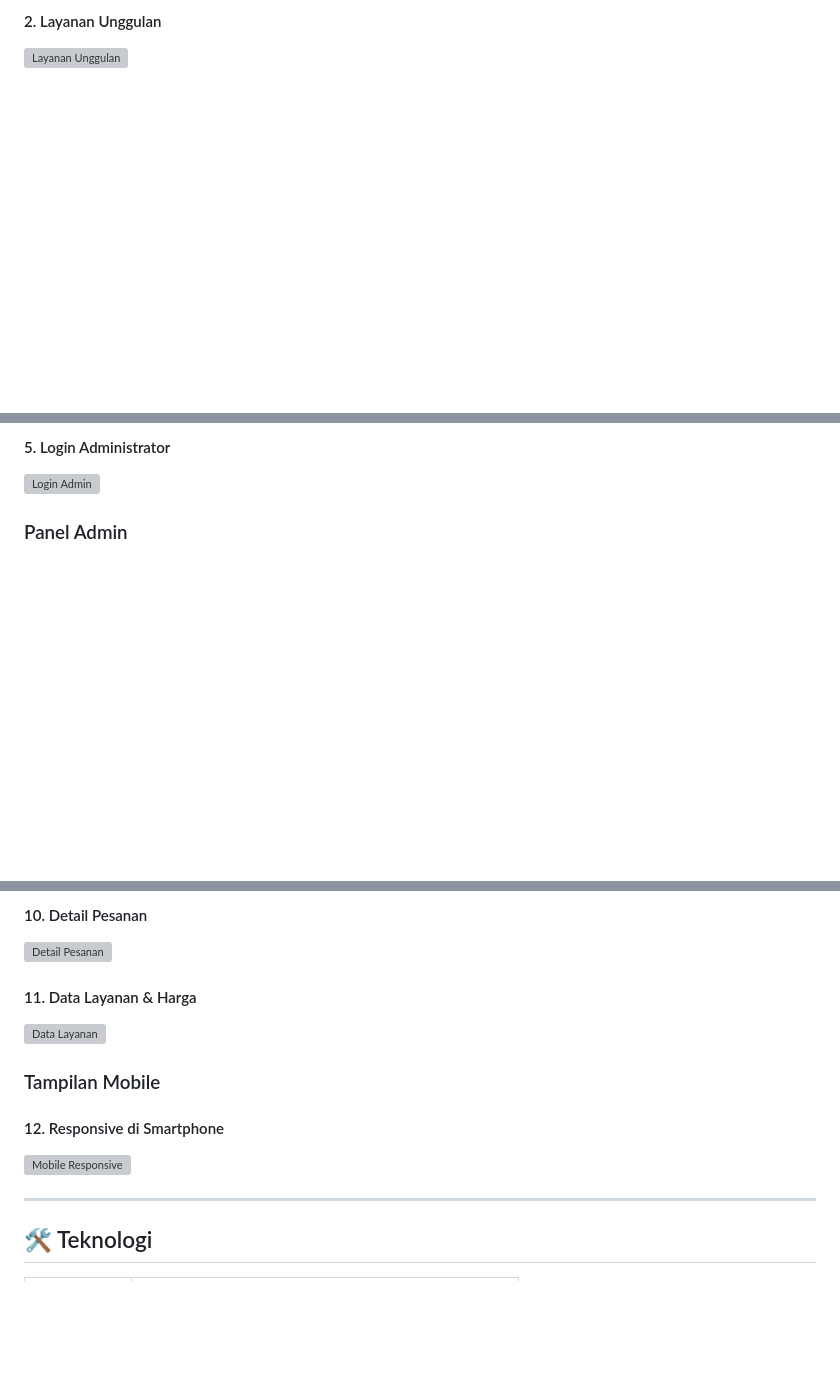
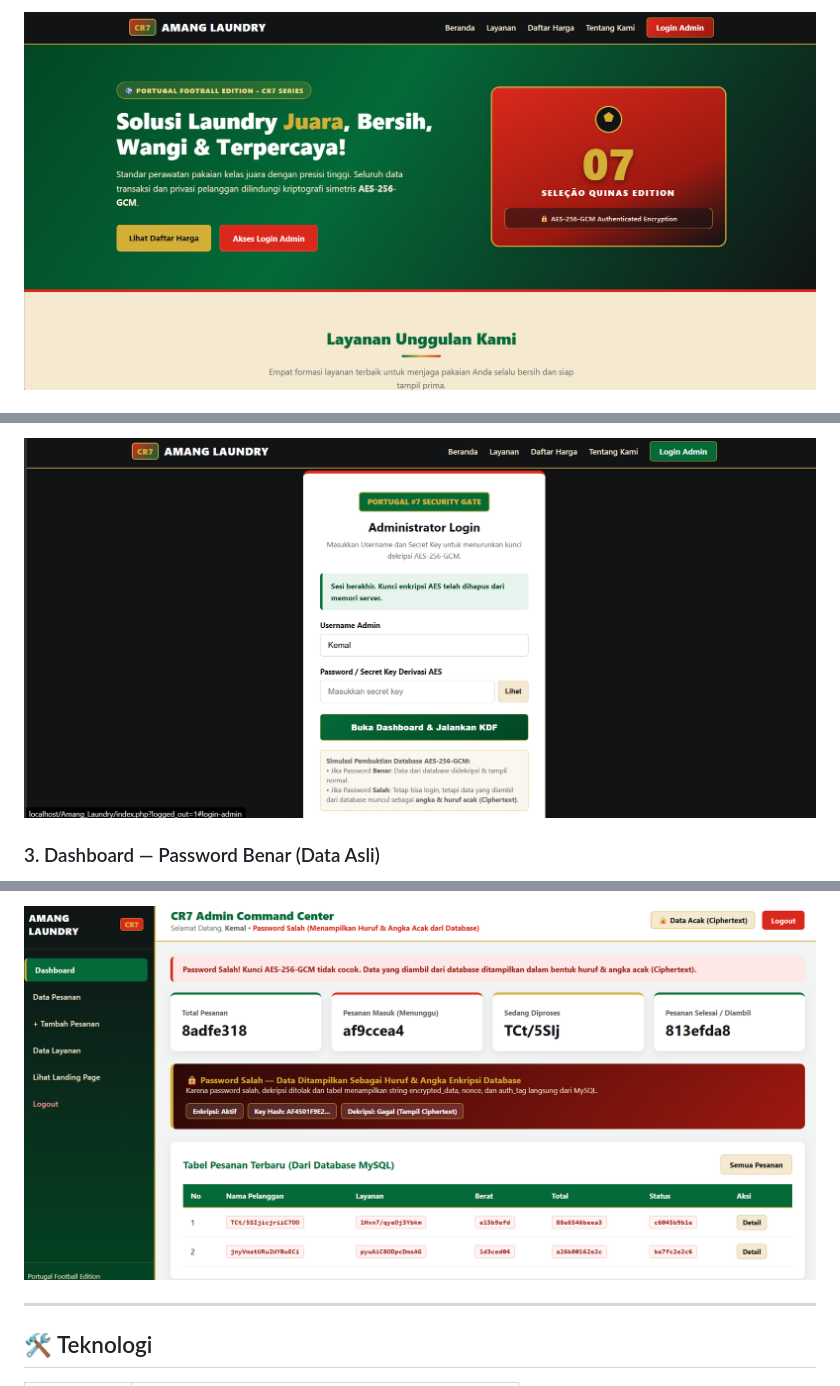
Before and after one commit to hildanfariskamaludin-max/amang_laundry, a Markdown page: README.md, 3 parts joined by grey strips. Rendered like a GitHub page; pictures changed too: screenshots/01-landing-page.png (added), screenshots/02-login-admin.png (added), screenshots/04-bukti-terenkripsi.png (added); blank space fills up the shorter version; grey boxes are pictures that could not be loaded.

Commit message:
docs: add screenshots and match README image names

```diff
--- a/README.md
+++ b/README.md
@@ -78,4 +76,3 @@ Artinya: **password benar = data terbaca**, **password salah = data tetap terenk
 
-#### 2. Layanan Unggulan
-![Layanan Unggulan](screenshots/02-layanan.png)
+![Landing Page](screenshots/01-landing-page.png)
 
@@ -87,6 +82,5 @@ Artinya: **password benar = data terbaca**, **password salah = data tetap terenk
 
-#### 5. Login Administrator
-![Login Admin](screenshots/05-login-admin.png)
+![Login Admin](screenshots/02-login-admin.png)
 
-### Panel Admin
+### 3. Dashboard — Password Benar (Data Asli)
 
@@ -104,14 +94,5 @@ Artinya: **password benar = data terbaca**, **password salah = data tetap terenk
 
-#### 10. Detail Pesanan
-![Detail Pesanan](screenshots/10-detail-pesanan.png)
-
-#### 11. Data Layanan & Harga
-![Data Layanan](screenshots/11-data-layanan.png)
-
-### Tampilan Mobile
-
-#### 12. Responsive di Smartphone
-![Mobile Responsive](screenshots/12-mobile-responsive.png)
+![Bukti Terenkripsi](screenshots/04-bukti-terenkripsi.png)
 
 ---
 
```
Also changed, not shown: other parts of README.md (+13 -29 lines), screenshots/03-dashboard-password-benar.png (added), 1 other file.
